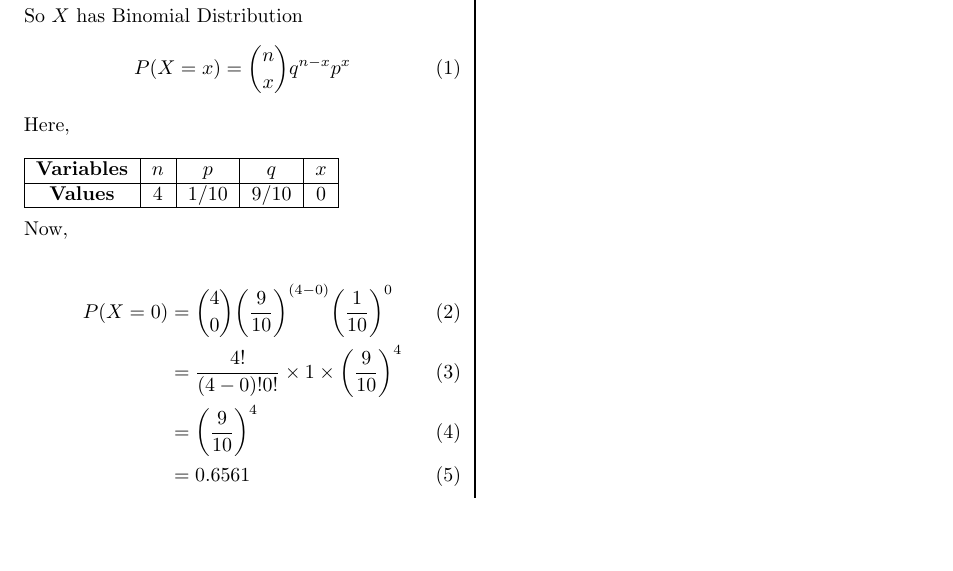
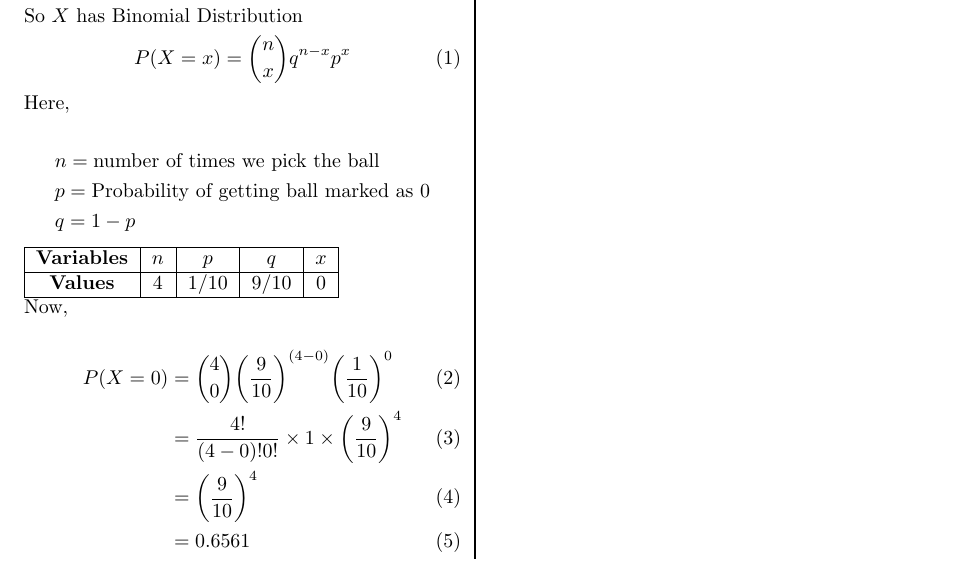
Before and after one commit to Shantanu467/AI1103, a LaTeX document (Assignemt_1/codes/Assignmet-1.tex): part of the page, cut so that both start at the same text, the shorter picture padded with empty space. Compiled offline with pdfLaTeX.

Commit message:
Update Assignmet-1.tex

```diff
--- a/Assignemt_1/codes/Assignmet-1.tex
+++ b/Assignemt_1/codes/Assignmet-1.tex
@@ -71,13 +71,18 @@ So $X$ has Binomial Distribution
 \end{equation}
 
 Here,\\
+\begin{align*}
+& n = \text {number of times we pick the ball}  \\
+& p= \text{Probability of getting ball marked as 0} \\
+& q=1-p
+\end{align*}
 
 \begin{tabular}{|c|c|c|c|c|}
 \hline
 \textbf{Variables} & $n$ & $p$    & $q$    & $x$          \\ \hline
 \textbf{Values}    & 4 & 1/10 & 9/10 & 0 \\ \hline
 \end{tabular}
-\\\\
+\\
 Now,
 
 \begin{align}
```
